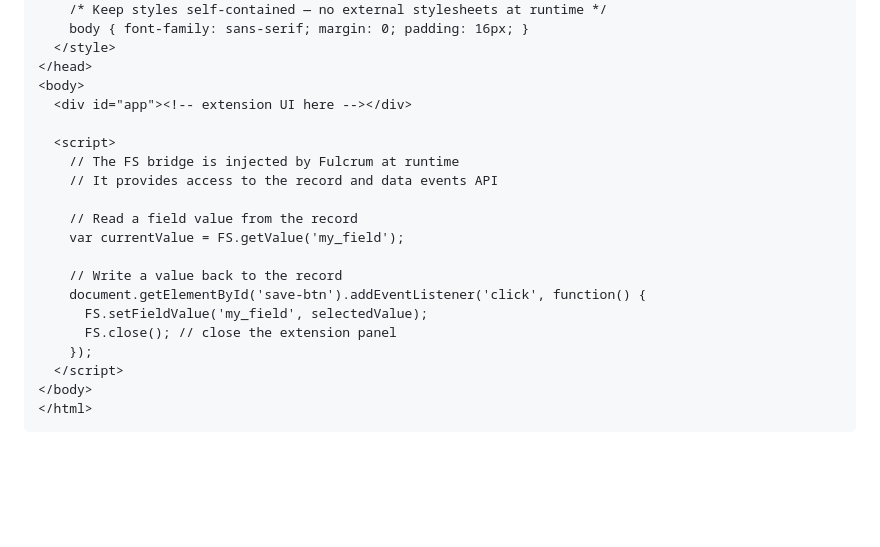
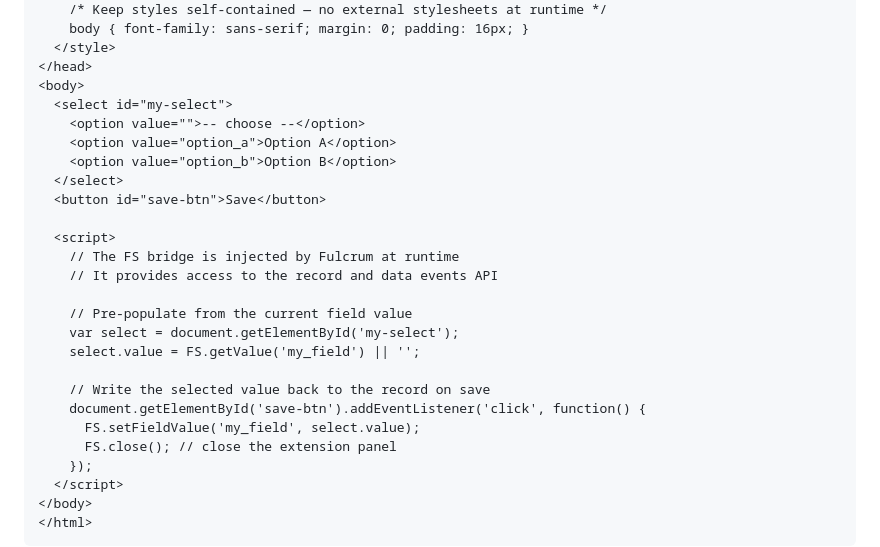
Before and after one commit to fulcrumapp/fulcrum-ai-toolkit, a Markdown page: skills/fulcrum-app-extensions/SKILL.md, the part around the change. Rendered like a GitHub page; blank space fills up the shorter version.

Commit message:
Fix undefined variable bug in anatomy example
The click handler referenced selectedValue and save-btn without
defining either. Replaced with a complete working example using
a <select> element that pre-populates from the current field value.

Co-Authored-By: Claude Sonnet 4.6 <noreply@anthropic.com>

```diff
--- a/skills/fulcrum-app-extensions/SKILL.md
+++ b/skills/fulcrum-app-extensions/SKILL.md
@@ -43,18 +43,24 @@ An app extension is a self-contained HTML file. It communicates with the Fulcrum
   </style>
 </head>
 <body>
-  <div id="app"><!-- extension UI here --></div>
+  <select id="my-select">
+    <option value="">-- choose --</option>
+    <option value="option_a">Option A</option>
+    <option value="option_b">Option B</option>
+  </select>
+  <button id="save-btn">Save</button>
 
   <script>
     // The FS bridge is injected by Fulcrum at runtime
     // It provides access to the record and data events API
 
-    // Read a field value from the record
-    var currentValue = FS.getValue('my_field');
+    // Pre-populate from the current field value
+    var select = document.getElementById('my-select');
+    select.value = FS.getValue('my_field') || '';
 
-    // Write a value back to the record
+    // Write the selected value back to the record on save
     document.getElementById('save-btn').addEventListener('click', function() {
-      FS.setFieldValue('my_field', selectedValue);
+      FS.setFieldValue('my_field', select.value);
       FS.close(); // close the extension panel
     });
   </script>
```
